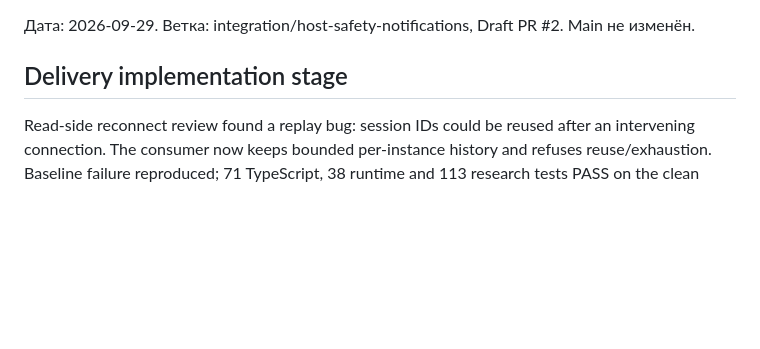
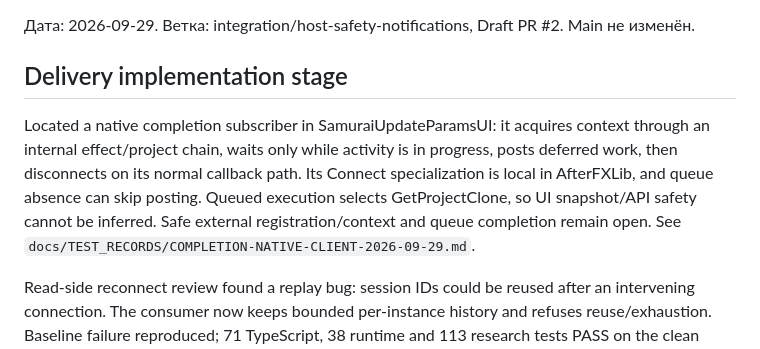
Before and after one commit to ios3kov/FSTR-Line, a Markdown page: docs/DEVELOPMENT-STATUS-2026-09-28.md, the part around the change. Rendered like a GitHub page; blank space fills up the shorter version.

Commit message:
docs: trace native completion subscription and clone queue

```diff
--- a/docs/DEVELOPMENT-STATUS-2026-09-28.md
+++ b/docs/DEVELOPMENT-STATUS-2026-09-28.md
@@ -3,6 +3,14 @@
 Дата: 2026-09-29. Ветка: integration/host-safety-notifications, Draft PR #2. Main не изменён.
 
 ## Delivery implementation stage
+
+Located a native completion subscriber in SamuraiUpdateParamsUI: it acquires
+context through an internal effect/project chain, waits only while activity is
+in progress, posts deferred work, then disconnects on its normal callback path.
+Its Connect specialization is local in AfterFXLib, and queue absence can skip
+posting. Queued execution selects GetProjectClone, so UI snapshot/API safety
+cannot be inferred. Safe external registration/context and queue completion remain open.
+See `docs/TEST_RECORDS/COMPLETION-NATIVE-CLIENT-2026-09-29.md`.
 
 Read-side reconnect review found a replay bug: session IDs could be reused
 after an intervening connection. The consumer now keeps bounded per-instance
```
Also changed, not shown: docs/TEST_RECORDS/COMPLETION-NATIVE-CLIENT-2026-09-29.md (added, +106 -0 lines).
